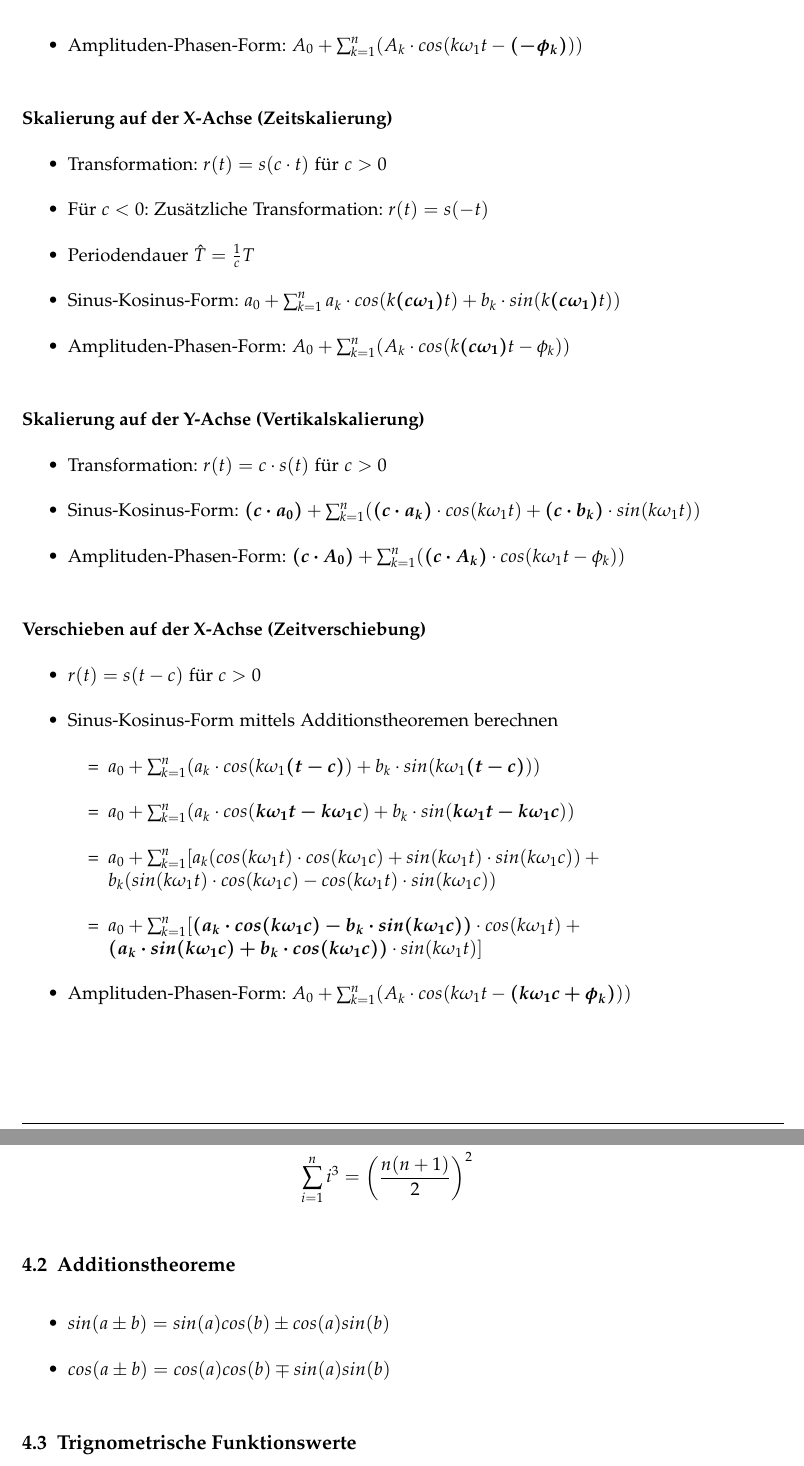
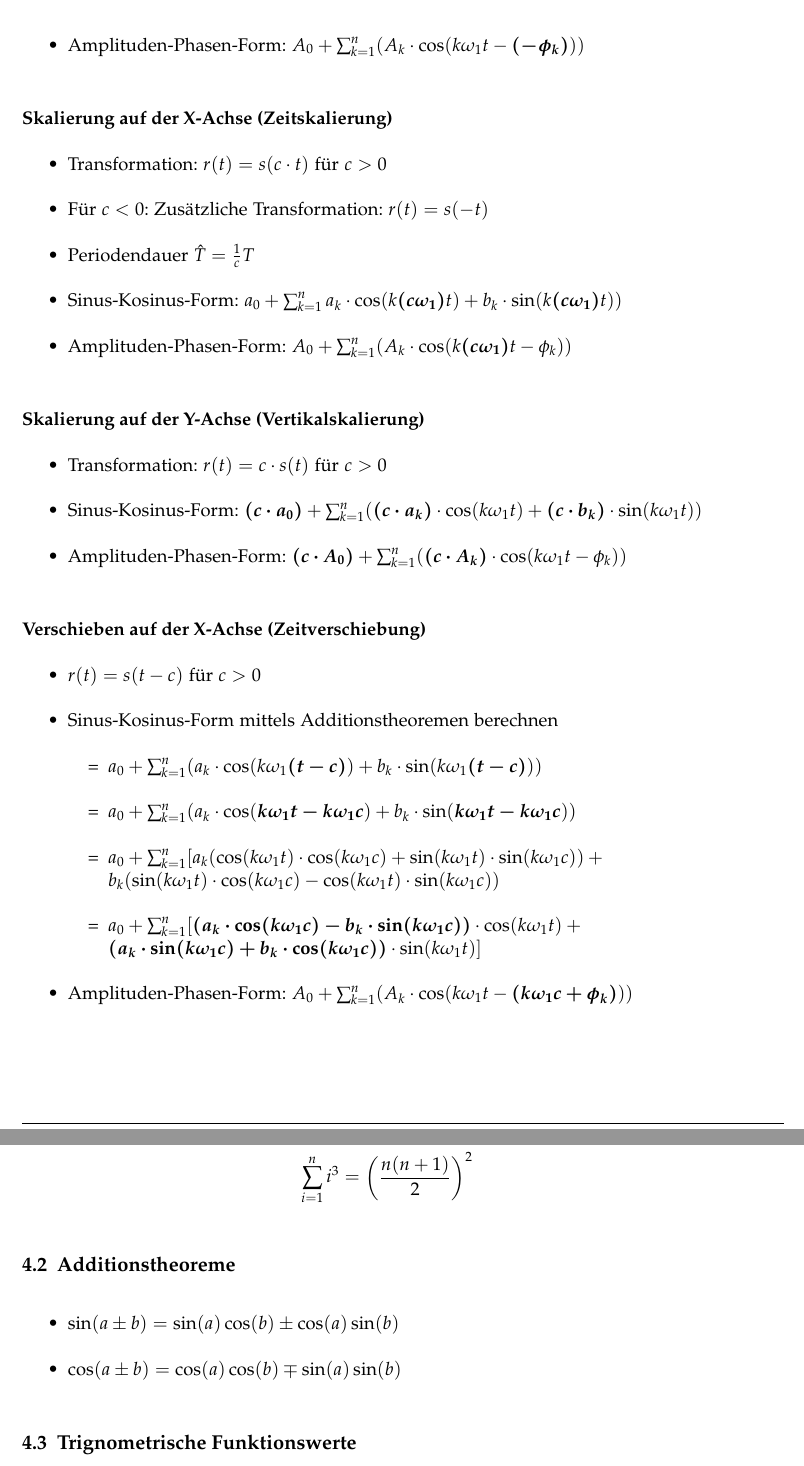
Before and after one commit to emanuelduss/HSR_An2I_Zusammenfassung, a LaTeX document (An2I.tex, which reads content.tex): two parts of pages 9 and 16 of 16, joined at a grey line, cut so that both start at the same text. Compiled offline with pdfLaTeX; a LaTeX package or settings file that is missing is left out.

Commit message:
Math-Mode: sin -> \sin, cos -> \cos

```diff
--- a/content.tex
+++ b/content.tex
@@ -160,41 +160,40 @@ haben. Je höher die Ordnung $n$, desgo genauer wird die Funktion $f$ aproximier
   \item Für $c < 0$: Zusätzliche Transformation: $r(t) = s(-t)$
   \item Periodendauer $\hat{T} = \frac{1}{c}T$
   \item Sinus-Kosinus-Form: $a_0 + \sum_{k=1}^{n}
-    a_k \cdot cos(k \boldsymbol{(c \omega_1)} t) +
-    b_k \cdot sin(k \boldsymbol{(c \omega_1)} t))$
+    a_k \cdot \cos(k \boldsymbol{(c \omega_1)} t) +
+    b_k \cdot \sin(k \boldsymbol{(c \omega_1)} t))$
   \item Amplituden-Phasen-Form: $A_0 + \sum_{k=1}^{n}
-    (A_k \cdot cos(k \boldsymbol{(c \omega_1)} t  - \phi_k))$
+    (A_k \cdot \cos(k \boldsymbol{(c \omega_1)} t  - \phi_k))$
 \end{itemize}
 \paragraph{Skalierung auf der Y-Achse (Vertikalskalierung)}
 \begin{itemize}
   \item Transformation: $r(t) = c \cdot s(t)$ für $c > 0$
   \item Sinus-Kosinus-Form: $\boldsymbol{(c \cdot a_0)} + \sum_{k=1}^{n}
-  ( \boldsymbol{(c \cdot a_k)} \cdot cos(k \omega_1 t) + \boldsymbol{(c
-  \cdot b_k)} \cdot sin(k \omega_1 t))$
+  ( \boldsymbol{(c \cdot a_k)} \cdot \cos(k \omega_1 t) + \boldsymbol{(c
+  \cdot b_k)} \cdot \sin(k \omega_1 t))$
   \item Amplituden-Phasen-Form: $\boldsymbol{(c \cdot A_0)} + \sum_{k=1}^{n}
-    (\boldsymbol{(c \cdot A_k)} \cdot cos(k \omega_1 t  - \phi_k))$
+    (\boldsymbol{(c \cdot A_k)} \cdot \cos(k \omega_1 t  - \phi_k))$
 \end{itemize}
 \paragraph{Verschieben auf der X-Achse (Zeitverschiebung)}
 \begin{itemize}
   \item $r(t) = s(t-c)$ für $c > 0$
   \item Sinus-Kosinus-Form mittels Additionstheoremen berechnen
     \begin{itemize}
-      \item[=] $a_0 + \sum_{k=1}^{n} (a_k \cdot cos(k \omega_1
-        \boldsymbol{(t-c)}) + b_k \cdot sin(k \omega_1 \boldsymbol{(t-c)}))$
+      \item[=] $a_0 + \sum_{k=1}^{n} (a_k \cdot \cos(k \omega_1
+        \boldsymbol{(t-c)}) + b_k \cdot \sin(k \omega_1 \boldsymbol{(t-c)}))$
       \item[=] $a_0 + \sum_{k=1}^{n}(
-        a_k \cdot cos(\boldsymbol{k \omega_1 t - k \omega_1 c}) +
-        b_k \cdot sin(\boldsymbol{k \omega_1 t - k \omega_1 c}))$
+        a_k \cdot \cos(\boldsymbol{k \omega_1 t - k \omega_1 c}) +
+        b_k \cdot \sin(\boldsymbol{k \omega_1 t - k \omega_1 c}))$
       \item[=] $a_0 + \sum_{k=1}^{n}[
-        a_k (cos(k \omega_1 t) \cdot cos(k \omega_1 c) +
-          sin(k \omega_1 t) \cdot sin(k \omega_1 c)) + \\
-        b_k (sin(k \omega_1 t) \cdot cos(k \omega_1 c) -
-          cos(k \omega_1 t) \cdot sin(k \omega_1 c))$
+        a_k (\cos(k \omega_1 t) \cdot \cos(k \omega_1 c) +
+          \sin(k \omega_1 t) \cdot \sin(k \omega_1 c)) + \\
+        b_k (\sin(k \omega_1 t) \cdot \cos(k \omega_1 c) -
+          \cos(k \omega_1 t) \cdot \sin(k \omega_1 c))$
       \item[=] $a_0 + \sum_{k=1}^{n} [
-        \boldsymbol{(a_k \cdot cos(k \omega_1 c) -
-        b_k \cdot sin(k \omega_1 c))} \cdot cos(k \omega_1 t) + \\
-          \boldsymbol{(a_k \cdot sin(k \omega_1 c) +
-        b_k \cdot cos(k \omega_1 c))} \cdot sin(k \omega_1 t)]$
+        \boldsymbol{(a_k \cdot \cos(k \omega_1 c) -
+        b_k \cdot \sin(k \omega_1 c))} \cdot \cos(k \omega_1 t) + \\
+          \boldsymbol{(a_k \cdot \sin(k \omega_1 c) +
+        b_k \cdot \cos(k \omega_1 c))} \cdot \sin(k \omega_1 t)]$
     \end{itemize}
   \item Amplituden-Phasen-Form: $A_0 + \sum_{k=1}^{n}
-    (A_k \cdot cos(k \omega_1 t - \boldsymbol{(k \omega_1 c + \phi_k)}))$
-  % \item Sinus-Kosinus-Form: $f(t) = a_0 + \sum_{k=1}^{n} (a_k \cdot cos(k \omega_1 t) + b_k \cdot sin(k \omega_1 t))$
+    (A_k \cdot \cos(k \omega_1 t - \boldsymbol{(k \omega_1 c + \phi_k)}))$
@@ -373,8 +374,8 @@ Lösungen der zugehörigen homogenen Gleichung der Form
 \end{aligned} \]
 \subsection{Additionstheoreme}
 \begin{itemize}
-  \item $sin(a \pm b) = sin(a) cos(b) \pm cos(a) sin(b)$
-  \item $cos(a \pm b) = cos(a) cos(b) \mp sin(a) sin(b)$
+  \item $\sin(a \pm b) = \sin(a) \cos(b) \pm \cos(a) \sin(b)$
+  \item $\cos(a \pm b) = \cos(a) \cos(b) \mp \sin(a) \sin(b)$
 \end{itemize}
 \subsection{Trignometrische Funktionswerte}
 \begin{itemize}
```
Also changed, not shown: content.tex (38 more changed lines).
